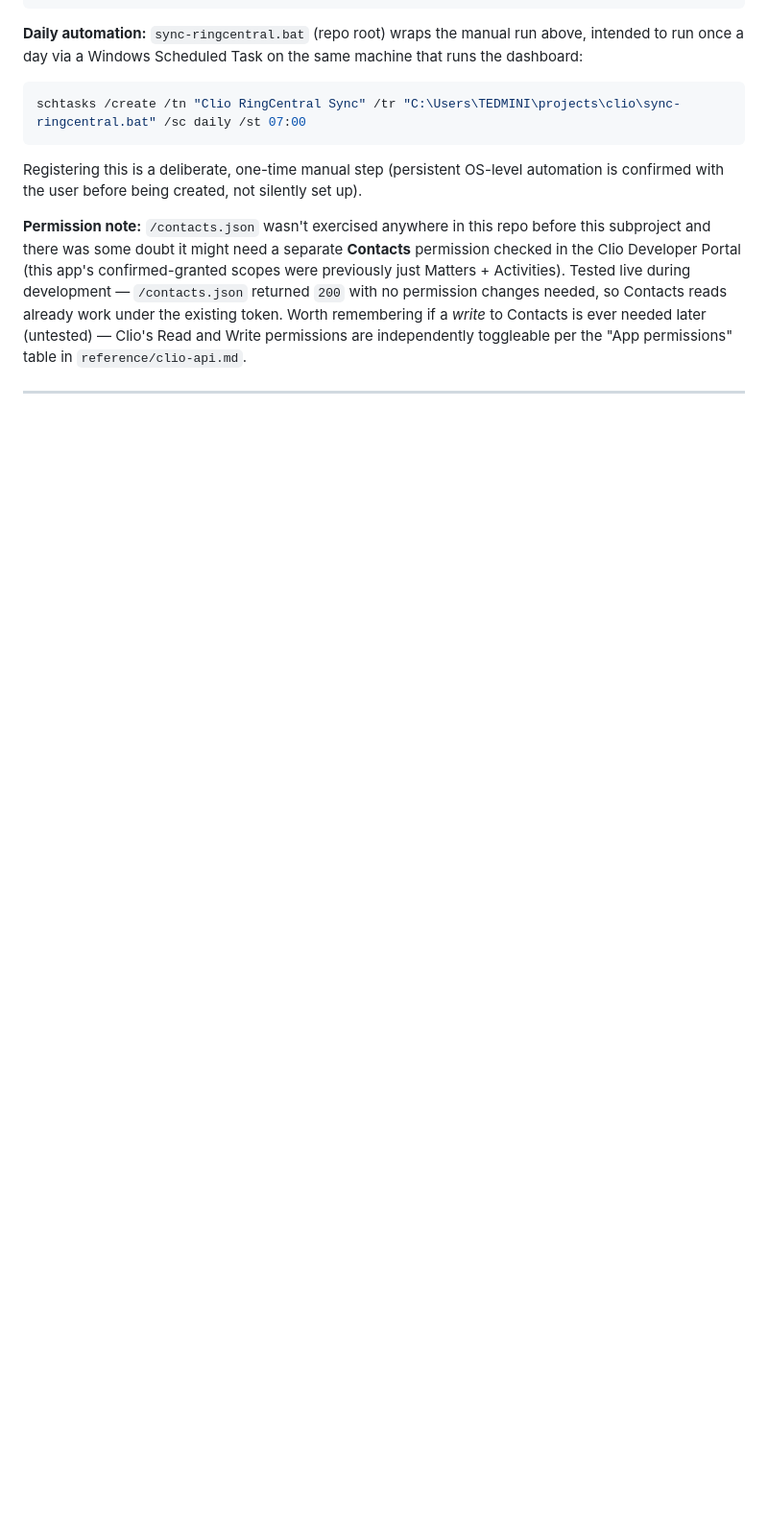
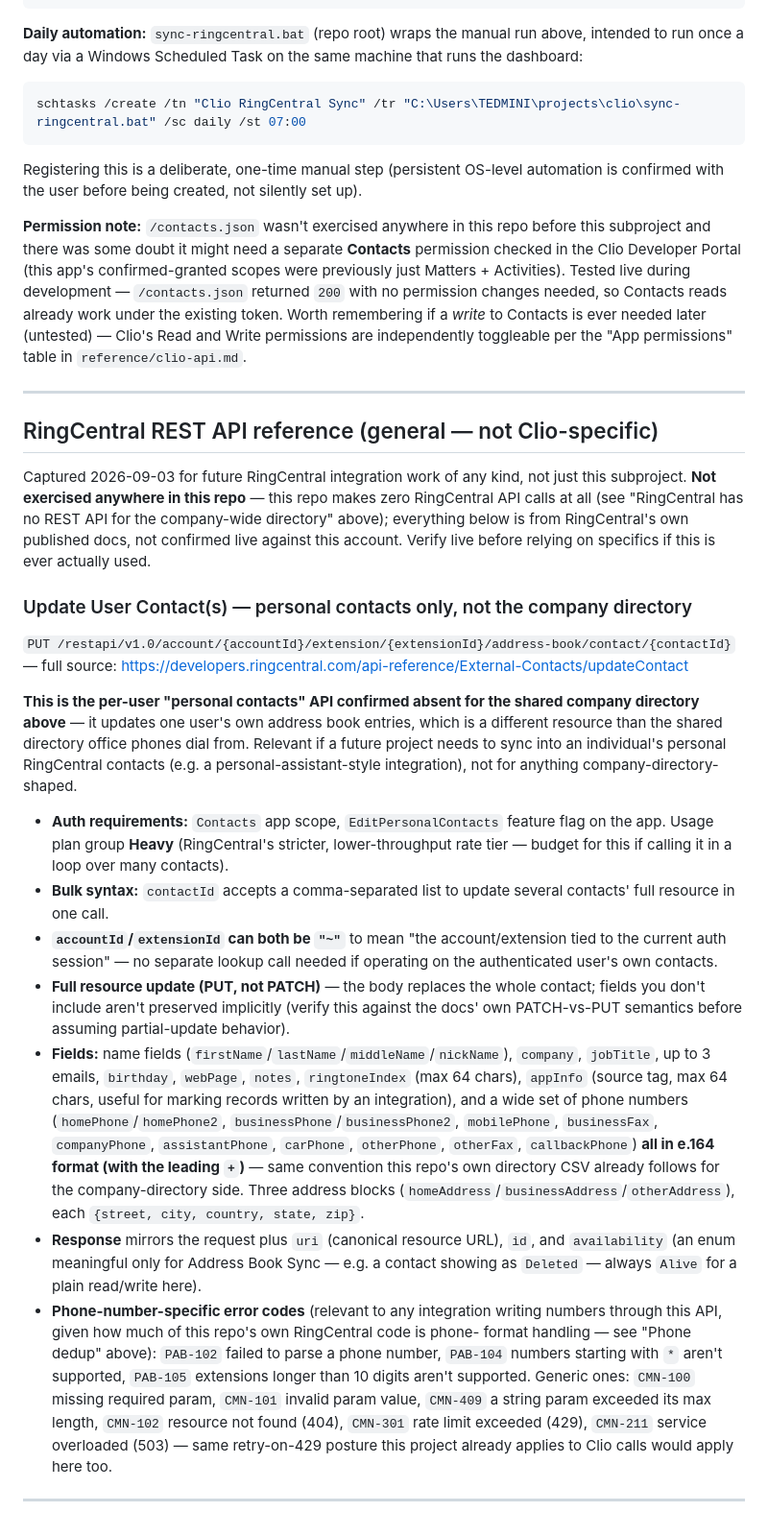
Before and after one commit to tcwalker5/clio, a Markdown page: reference/ringcentral.md, the part around the change. Shown at 96% size. GitHub-like rendering; blank space fills up the shorter version.

Commit message:
Docs: capture RingCentral's Update User Contact(s) API for future reference
Personal-contacts PUT endpoint, documented from RingCentral's own API
reference (not exercised by this repo, which only touches the company
directory's manual-upload CSV path). Kept for any future RingCentral
integration work that needs per-user contact writes.

```diff
--- a/reference/ringcentral.md
+++ b/reference/ringcentral.md
@@ -163,3 +163,58 @@ ever needed later (untested) — Clio's Read and Write permissions are independe
 toggleable per the "App permissions" table in `reference/clio-api.md`.
 
 ---
+
+## RingCentral REST API reference (general — not Clio-specific)
+
+Captured 2026-09-03 for future RingCentral integration work of any kind, not just
+this subproject. **Not exercised anywhere in this repo** — this repo makes zero
+RingCentral API calls at all (see "RingCentral has no REST API for the company-wide
+directory" above); everything below is from RingCentral's own published docs, not
+confirmed live against this account. Verify live before relying on specifics if this
+is ever actually used.
+
+### Update User Contact(s) — personal contacts only, not the company directory
+`PUT /restapi/v1.0/account/{accountId}/extension/{extensionId}/address-book/contact/{contactId}`
+— full source: https://developers.ringcentral.com/api-reference/External-Contacts/updateContact
+
+**This is the per-user "personal contacts" API confirmed absent for the shared
+company directory above** — it updates one user's own address book entries, which is
+a different resource than the shared directory office phones dial from. Relevant if a
+future project needs to sync into an individual's personal RingCentral contacts
+(e.g. a personal-assistant-style integration), not for anything company-directory-shaped.
+
+- **Auth requirements:** `Contacts` app scope, `EditPersonalContacts` feature flag on
+  the app. Usage plan group **Heavy** (RingCentral's stricter, lower-throughput rate
+  tier — budget for this if calling it in a loop over many contacts).
+- **Bulk syntax:** `contactId` accepts a comma-separated list to update several
+  contacts' full resource in one call.
+- **`accountId`/`extensionId` can both be `"~"`** to mean "the account/extension tied
+  to the current auth session" — no separate lookup call needed if operating on the
+  authenticated user's own contacts.
+- **Full resource update (PUT, not PATCH)** — the body replaces the whole contact;
+  fields you don't include aren't preserved implicitly (verify this against the docs'
+  own PATCH-vs-PUT semantics before assuming partial-update behavior).
+- **Fields:** name fields (`firstName`/`lastName`/`middleName`/`nickName`), `company`,
+  `jobTitle`, up to 3 emails, `birthday`, `webPage`, `notes`, `ringtoneIndex` (max 64
+  chars), `appInfo` (source tag, max 64 chars, useful for marking records written by
+  an integration), and a wide set of phone numbers (`homePhone`/`homePhone2`,
+  `businessPhone`/`businessPhone2`, `mobilePhone`, `businessFax`, `companyPhone`,
+  `assistantPhone`, `carPhone`, `otherPhone`, `otherFax`, `callbackPhone`) **all in
+  e.164 format (with the leading `+`)** — same convention this repo's own directory
+  CSV already follows for the company-directory side. Three address blocks
+  (`homeAddress`/`businessAddress`/`otherAddress`), each `{street, city, country,
+  state, zip}`.
+- **Response** mirrors the request plus `uri` (canonical resource URL), `id`, and
+  `availability` (an enum meaningful only for Address Book Sync — e.g. a contact
+  showing as `Deleted` — always `Alive` for a plain read/write here).
+- **Phone-number-specific error codes** (relevant to any integration writing numbers
+  through this API, given how much of this repo's own RingCentral code is phone-
+  format handling — see "Phone dedup" above): `PAB-102` failed to parse a phone
+  number, `PAB-104` numbers starting with `*` aren't supported, `PAB-105` extensions
+  longer than 10 digits aren't supported. Generic ones: `CMN-100` missing required
+  param, `CMN-101` invalid param value, `CMN-409` a string param exceeded its max
+  length, `CMN-102` resource not found (404), `CMN-301` rate limit exceeded (429),
+  `CMN-211` service overloaded (503) — same retry-on-429 posture this project already
+  applies to Clio calls would apply here too.
+
+---
```
